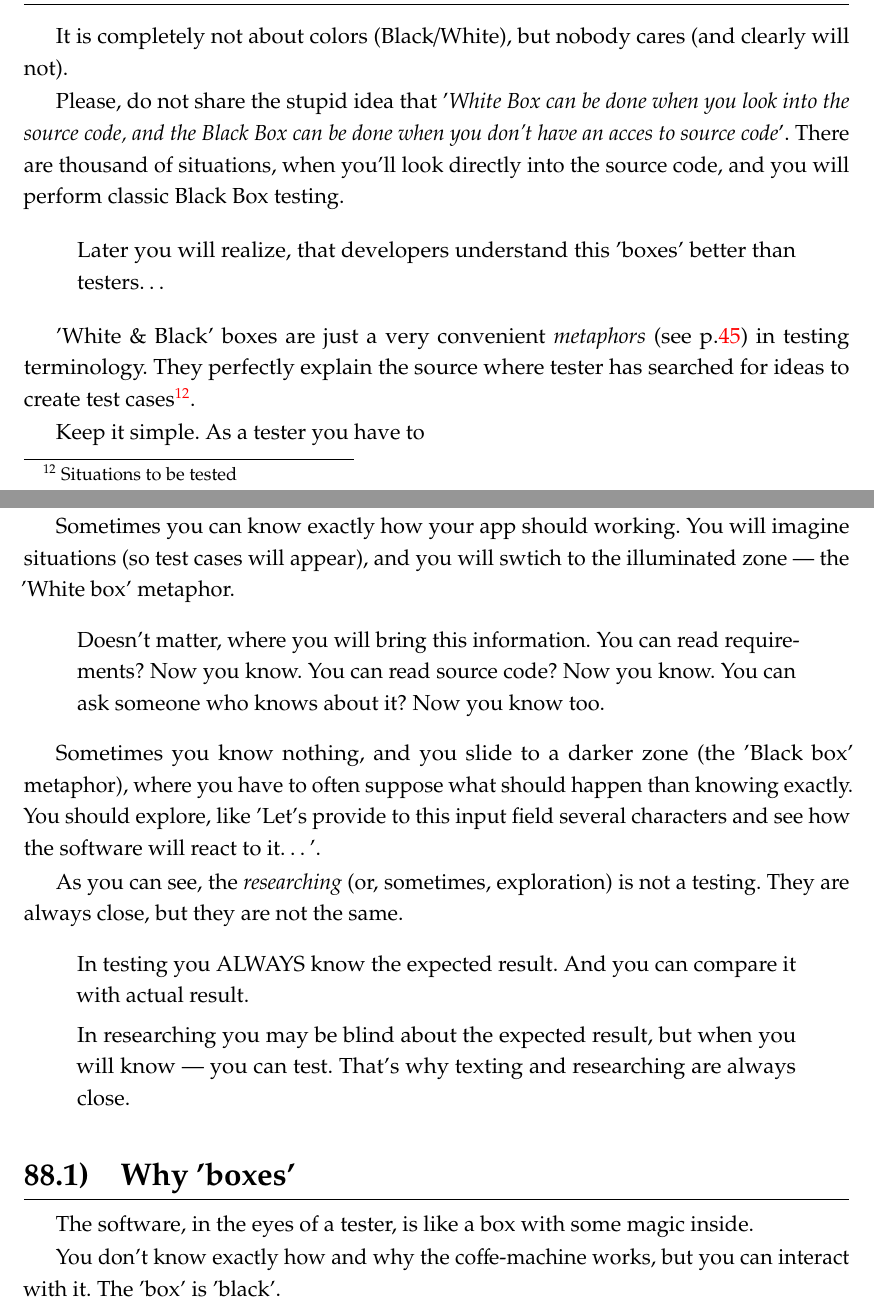
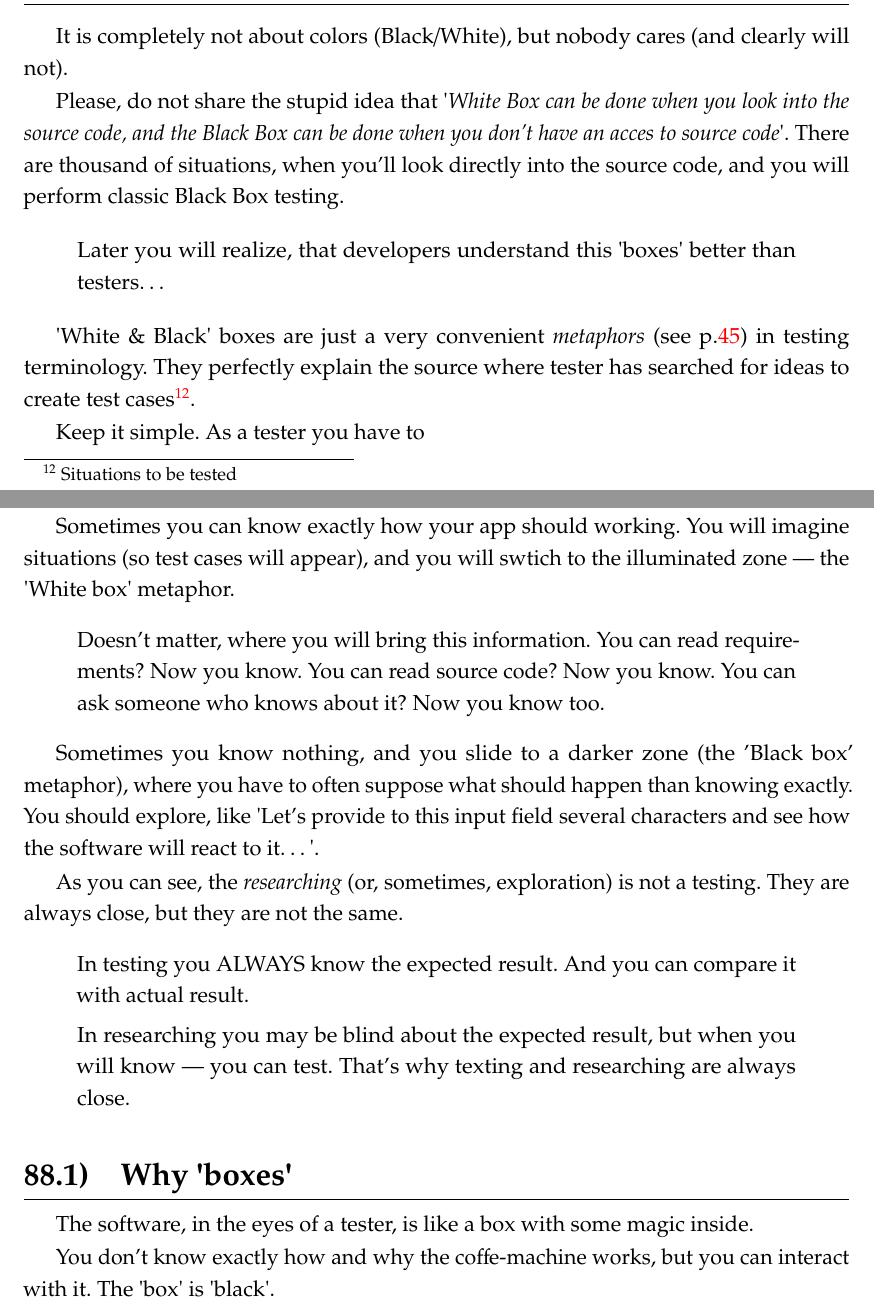
Before and after one commit to testitquickly/Software-Testing-Glossary, a LaTeX paper (main.tex, which reads glossary/WhiteBoxBlackBox.tex): two parts of pages 69 and 70 of 75, joined at a grey line, cut so that both start at the same text. Compiled offline with pdfLaTeX.

Commit message:
' changed to \ordinaryq{}

```diff
--- a/glossary/WhiteBoxBlackBox.tex
+++ b/glossary/WhiteBoxBlackBox.tex
@@ -3,13 +3,13 @@
 
 It is completely not about colors (Black/White), but nobody cares (and clearly will not).
 
-Please, do not share the stupid idea that '\textit{White Box can be done when you look into the source code, and the Black Box can be done when you don't have an acces to source code}'. There are thousand of situations, when you'll look directly into the source code, and you will perform classic Black Box testing.
+Please, do not share the stupid idea that \ordinaryq{\textit{White Box can be done when you look into the source code, and the Black Box can be done when you don't have an acces to source code}}. There are thousand of situations, when you'll look directly into the source code, and you will perform classic Black Box testing.
 
 \begin{quote}
- Later you will realize, that developers understand this 'boxes' better than testers\ldots
+ Later you will realize, that developers understand this \ordinaryq{boxes} better than testers\ldots
 \end{quote}
 
-\rindex{\textbf{W}!White Box} \rindex{\textbf{B}!Black Box}'White~\&~Black' boxes are just a very convenient \emph{metaphors} (see p.\pageref{sec:Metaphor}) in testing terminology. They perfectly explain the source where tester has searched for ideas to create \rindex{\textbf{T}!Test Case}test cases\footnote{~Situations to be tested}.
+\rindex{\textbf{W}!White Box} \rindex{\textbf{B}!Black Box}\ordinaryq{White~\&~Black} boxes are just a very convenient \emph{metaphors} (see p.\pageref{sec:Metaphor}) in testing terminology. They perfectly explain the source where tester has searched for ideas to create \rindex{\textbf{T}!Test Case}test cases\footnote{~Situations to be tested}.
 
 Keep it simple.  As a tester you have to
 \begin{itemize}
@@ -22,13 +22,13 @@ This is the whole \emph{Testing}.
 
 You can have all those situations listed in \rindex{\textbf{R}!Requirements}Requirements (p.\pageref{sec:Requirement}). If it so, then you are a lucky bastard (or you are in army). But for a mass-market application (any modern website) you will be out of this luxury. So, you have to invent or discover them by yourself. How to do it?
 
-Sometimes you can know exactly how your app should working. You will imagine situations (so \rindex{\textbf{T}!Test Case}test cases will appear), and you will swtich to the illuminated zone~\textemdash~the 'White box' metaphor.
+Sometimes you can know exactly how your app should working. You will imagine situations (so \rindex{\textbf{T}!Test Case}test cases will appear), and you will swtich to the illuminated zone~\textemdash~the \ordinaryq{White box} metaphor.
 
 \begin{quote}
 Doesn't matter, where you will bring this information. You can read requirements? Now you know. You can read source code? Now you know. You can ask someone who knows about it? Now you know too.
 \end{quote}
 
-Sometimes you know nothing, and you slide to a darker zone (the 'Black box' metaphor), where you have to often suppose what should happen than knowing exactly. You should explore, like 'Let's provide to this input field several characters and see how the software will react to it\ldots'.
+Sometimes you know nothing, and you slide to a darker zone (the 'Black box' metaphor), where you have to often suppose what should happen than knowing exactly. You should explore, like \ordinaryq{Let's provide to this input field several characters and see how the software will react to it\ldots}.
 
 As you can see, the \emph{researching} (or, sometimes, exploration) is not a testing. They are always close, but they are not the same.
 
@@ -38,9 +38,9 @@ In testing you ALWAYS know the \rindex{\textbf{E}!Expected result}expected resul
 In researching you may be blind about the expected result, but when you will know~\textemdash~you can test. That's why texting and researching are always close.
 \end{quote}
 
-\subsection{Why 'boxes'}
+\subsection{Why \ordinaryq{boxes}}
 
 The software, in the eyes of a tester, is like a box with some magic inside.
 
-You don't know exactly how and why the coffe-machine works, but you can interact with it. The 'box' is 'black'.
+You don't know exactly how and why the coffe-machine works, but you can interact with it. The \ordinaryq{box} is \ordinaryq{black}.
 
```
Also changed, not shown: glossary/WhiteBoxBlackBox.tex (13 more changed lines).
